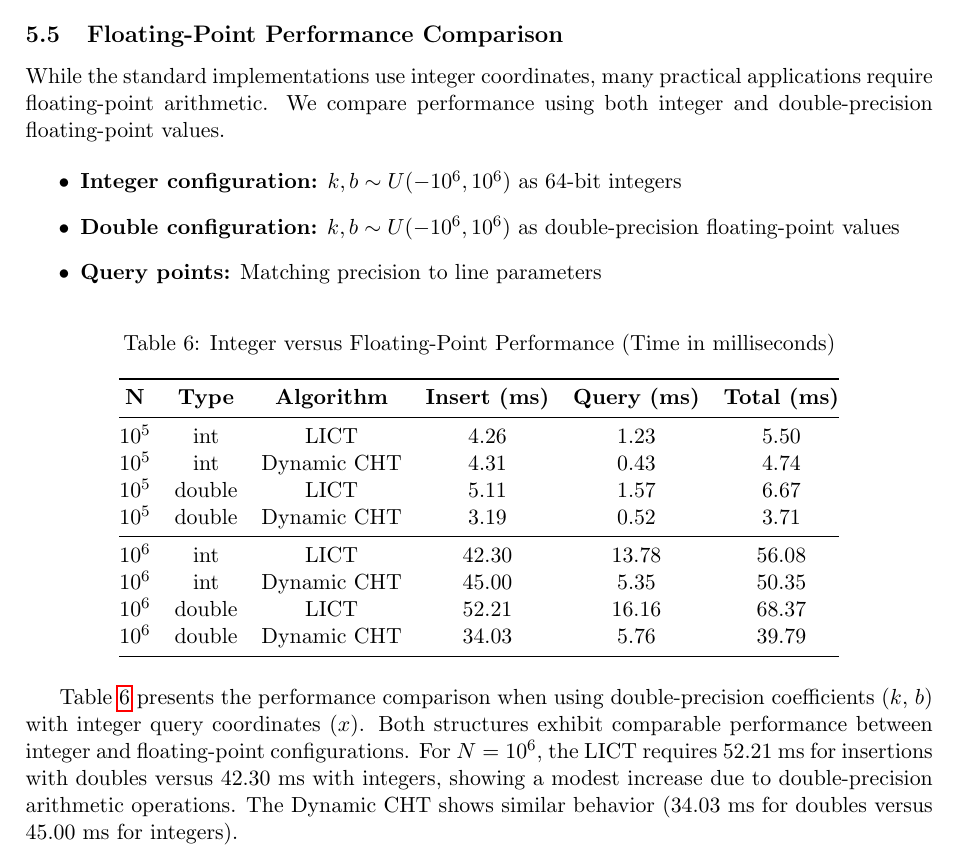
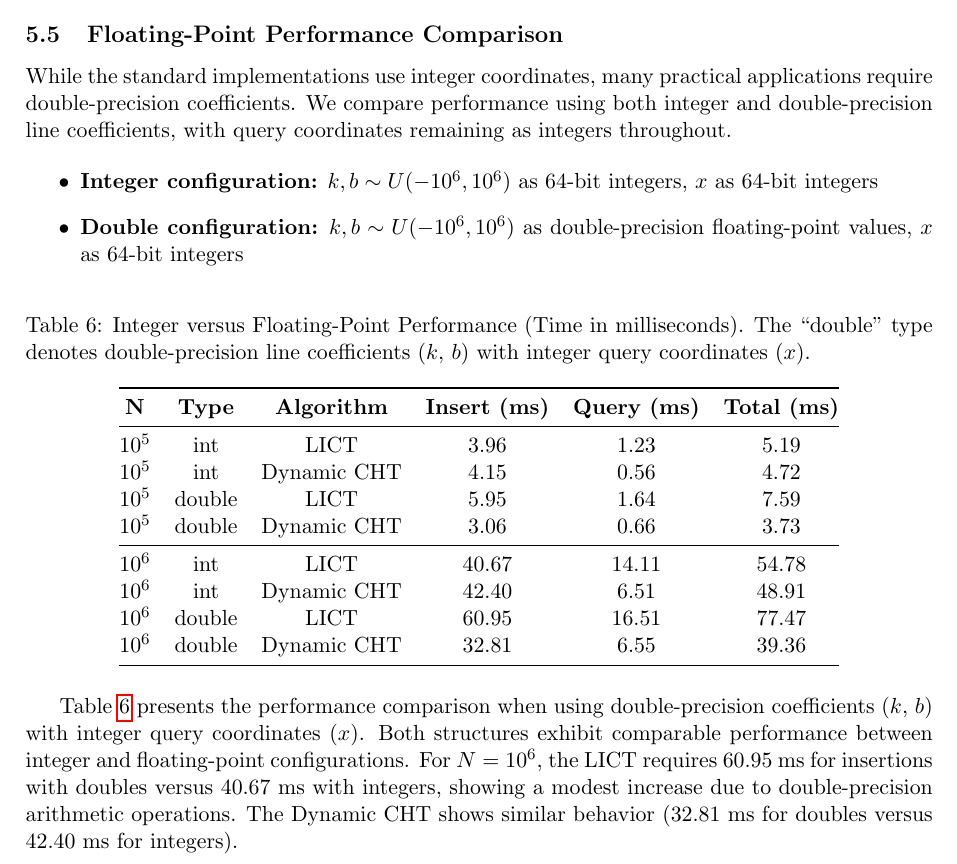
Before and after one commit to chnlich/lichao-tree, a LaTeX paper (doc/report.tex): part of page 13 of 17, cut so that both start at the same text. Compiled offline with pdfLaTeX.

Commit message:
Fix floating-point experiment: integer x with double k,b

```diff
--- a/doc/report.tex
+++ b/doc/report.tex
@@ -647,36 +647,35 @@ Third, the performance gap between structures is smaller in the $N = C$ regime c
 
 \subsection{Floating-Point Performance Comparison}
 
-While the standard implementations use integer coordinates, many practical applications require floating-point arithmetic. We compare performance using both integer and double-precision floating-point values.
+While the standard implementations use integer coordinates, many practical applications require double-precision coefficients. We compare performance using both integer and double-precision line coefficients, with query coordinates remaining as integers throughout.
 
 \begin{itemize}
-\item \textbf{Integer configuration:} $k, b \sim U(-10^6, 10^6)$ as 64-bit integers
-\item \textbf{Double configuration:} $k, b \sim U(-10^6, 10^6)$ as double-precision floating-point values
-\item \textbf{Query points:} Matching precision to line parameters
+\item \textbf{Integer configuration:} $k, b \sim U(-10^6, 10^6)$ as 64-bit integers, $x$ as 64-bit integers
+\item \textbf{Double configuration:} $k, b \sim U(-10^6, 10^6)$ as double-precision floating-point values, $x$ as 64-bit integers
 \end{itemize}
 
 \begin{table}[h]
 \centering
-\caption{Integer versus Floating-Point Performance (Time in milliseconds)}
+\caption{Integer versus Floating-Point Performance (Time in milliseconds). The ``double'' type denotes double-precision line coefficients ($k$, $b$) with integer query coordinates ($x$).}
 \label{tab:floating-point}
 \begin{tabular}{@{}cccccc@{}}
 \toprule
 \textbf{N} & \textbf{Type} & \textbf{Algorithm} & \textbf{Insert (ms)} & \textbf{Query (ms)} & \textbf{Total (ms)} \\
 \midrule
-$10^5$ & int & LICT & 4.26 & 1.23 & 5.50 \\
-$10^5$ & int & Dynamic CHT & 4.31 & 0.43 & 4.74 \\
-$10^5$ & double & LICT & 5.11 & 1.57 & 6.67 \\
-$10^5$ & double & Dynamic CHT & 3.19 & 0.52 & 3.71 \\
+$10^5$ & int & LICT & 3.96 & 1.23 & 5.19 \\
+$10^5$ & int & Dynamic CHT & 4.15 & 0.56 & 4.72 \\
+$10^5$ & double & LICT & 5.95 & 1.64 & 7.59 \\
+$10^5$ & double & Dynamic CHT & 3.06 & 0.66 & 3.73 \\
 \midrule
-$10^6$ & int & LICT & 42.30 & 13.78 & 56.08 \\
-$10^6$ & int & Dynamic CHT & 45.00 & 5.35 & 50.35 \\
-$10^6$ & double & LICT & 52.21 & 16.16 & 68.37 \\
-$10^6$ & double & Dynamic CHT & 34.03 & 5.76 & 39.79 \\
+$10^6$ & int & LICT & 40.67 & 14.11 & 54.78 \\
+$10^6$ & int & Dynamic CHT & 42.40 & 6.51 & 48.91 \\
+$10^6$ & double & LICT & 60.95 & 16.51 & 77.47 \\
+$10^6$ & double & Dynamic CHT & 32.81 & 6.55 & 39.36 \\
 \bottomrule
 \end{tabular}
 \end{table}
 
-Table~\ref{tab:floating-point} presents the performance comparison when using double-precision coefficients ($k$, $b$) with integer query coordinates ($x$). Both structures exhibit comparable performance between integer and floating-point configurations. For $N = 10^6$, the LICT requires 52.21 ms for insertions with doubles versus 42.30 ms with integers, showing a modest increase due to double-precision arithmetic operations. The Dynamic CHT shows similar behavior (34.03 ms for doubles versus 45.00 ms for integers).
+Table~\ref{tab:floating-point} presents the performance comparison when using double-precision coefficients ($k$, $b$) with integer query coordinates ($x$). Both structures exhibit comparable performance between integer and floating-point configurations. For $N = 10^6$, the LICT requires 60.95 ms for insertions with doubles versus 40.67 ms with integers, showing a modest increase due to double-precision arithmetic operations. The Dynamic CHT shows similar behavior (32.81 ms for doubles versus 42.40 ms for integers).
 
 When using integer query coordinates with double-precision line coefficients, both structures maintain their relative performance characteristics. The LICT's tree traversal and line evaluation operations involve double-precision multiplication and addition, which incur slightly higher computational cost than integer operations but remain efficient. The Dynamic CHT's balanced tree structure handles the mixed-type configuration naturally, with intersection computations performed in double precision.
 
```
Also changed, not shown: benchmark/experiment1_nc_results.csv (+4 -4 lines), benchmark/experiment2_fp_results.csv (+8 -8 lines).
